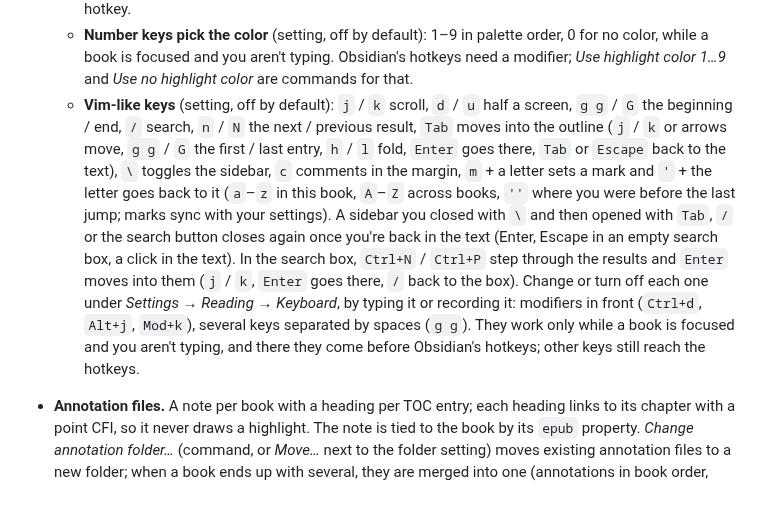
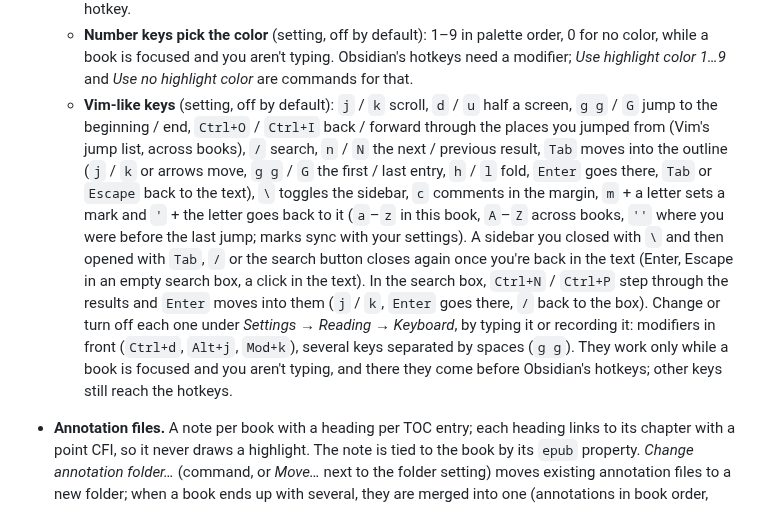
Before and after one commit to MasterTemple/epub-plus-plus, a Markdown page: README.md, the part around the change. GitHub-like rendering.

Commit message:
README: jump list
Co-Authored-By: Claude Opus 5.5 <noreply@anthropic.com>
Claude-Session: https://claude.ai/code/session_018fN4po3oTqXWaaVjhFxV4X

```diff
--- a/README.md
+++ b/README.md
@@ -39,7 +39,7 @@ Most of EPUB++ is [file-plus-plus](../file-plus-plus), a library shared with the
   - Which items appear in the selection and highlight menus, and in what order, is configurable.
   - Ctrl/Cmd+C copies with a chosen action, and every copy style is a command you can bind to a hotkey.
   - **Number keys pick the color** (setting, off by default): 1–9 in palette order, 0 for no color, while a book is focused and you aren't typing. Obsidian's hotkeys need a modifier; *Use highlight color 1…9* and *Use no highlight color* are commands for that.
-  - **Vim-like keys** (setting, off by default): `j` / `k` scroll, `d` / `u` half a screen, `g g` / `G` the beginning / end, `/` search, `n` / `N` the next / previous result, `Tab` moves into the outline (`j` / `k` or arrows move, `g g` / `G` the first / last entry, `h` / `l` fold, `Enter` goes there, `Tab` or `Escape` back to the text), `\` toggles the sidebar, `c` comments in the margin, `m` + a letter sets a mark and `'` + the letter goes back to it (`a`–`z` in this book, `A`–`Z` across books, `''` where you were before the last jump; marks sync with your settings). A sidebar you closed with `\` and then opened with `Tab`, `/` or the search button closes again once you're back in the text (Enter, Escape in an empty search box, a click in the text). In the search box, `Ctrl+N` / `Ctrl+P` step through the results and `Enter` moves into them (`j` / `k`, `Enter` goes there, `/` back to the box). Change or turn off each one under *Settings → Reading → Keyboard*, by typing it or recording it: modifiers in front (`Ctrl+d`, `Alt+j`, `Mod+k`), several keys separated by spaces (`g g`). They work only while a book is focused and you aren't typing, and there they come before Obsidian's hotkeys; other keys still reach the hotkeys.
+  - **Vim-like keys** (setting, off by default): `j` / `k` scroll, `d` / `u` half a screen, `g g` / `G` jump to the beginning / end, `Ctrl+O` / `Ctrl+I` back / forward through the places you jumped from (Vim's jump list, across books), `/` search, `n` / `N` the next / previous result, `Tab` moves into the outline (`j` / `k` or arrows move, `g g` / `G` the first / last entry, `h` / `l` fold, `Enter` goes there, `Tab` or `Escape` back to the text), `\` toggles the sidebar, `c` comments in the margin, `m` + a letter sets a mark and `'` + the letter goes back to it (`a`–`z` in this book, `A`–`Z` across books, `''` where you were before the last jump; marks sync with your settings). A sidebar you closed with `\` and then opened with `Tab`, `/` or the search button closes again once you're back in the text (Enter, Escape in an empty search box, a click in the text). In the search box, `Ctrl+N` / `Ctrl+P` step through the results and `Enter` moves into them (`j` / `k`, `Enter` goes there, `/` back to the box). Change or turn off each one under *Settings → Reading → Keyboard*, by typing it or recording it: modifiers in front (`Ctrl+d`, `Alt+j`, `Mod+k`), several keys separated by spaces (`g g`). They work only while a book is focused and you aren't typing, and there they come before Obsidian's hotkeys; other keys still reach the hotkeys.
 - **Annotation files.** A note per book with a heading per TOC entry; each heading links to its chapter with a point CFI, so it never draws a highlight. The note is tied to the book by its `epub` property. *Change annotation folder…* (command, or *Move…* next to the folder setting) moves existing annotation files to a new folder; when a book ends up with several, they are merged into one (annotations in book order, duplicates skipped, links to the merged files repointed).
   - While a book has one, copying from the selection menu can **insert** the annotation into the right chapter section, in book order. Placement uses a binary search over existing blocks by their CFI.
   - Text-fragment links are located in the book to compare them; this can be turned off. When the position is unclear, the annotation is appended to the end of the section.
```
